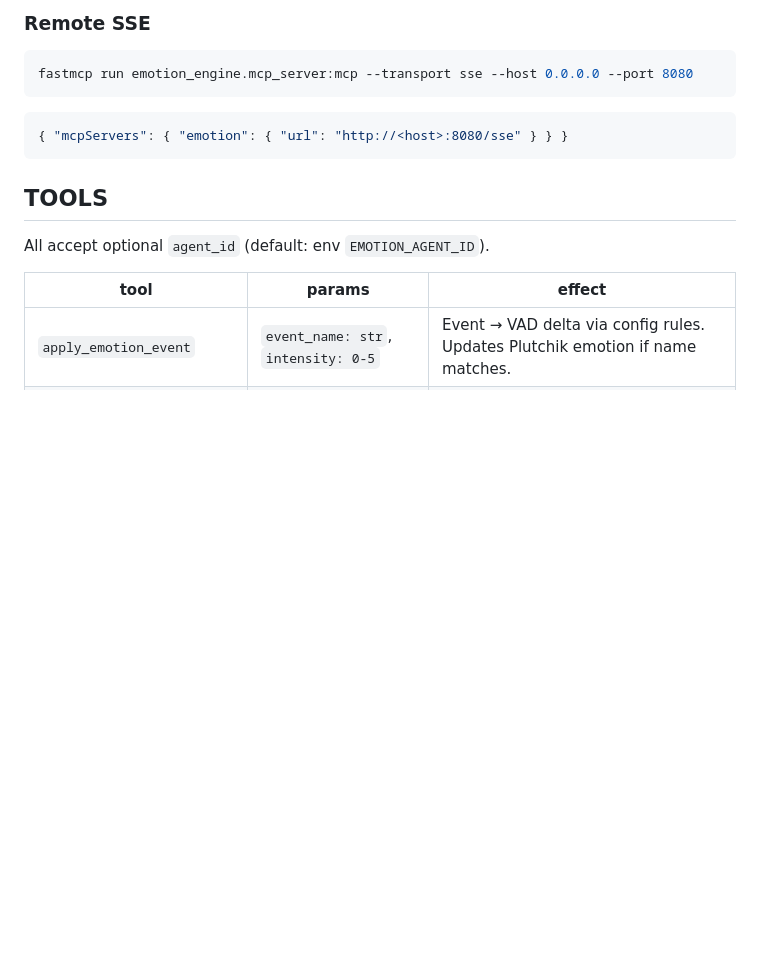
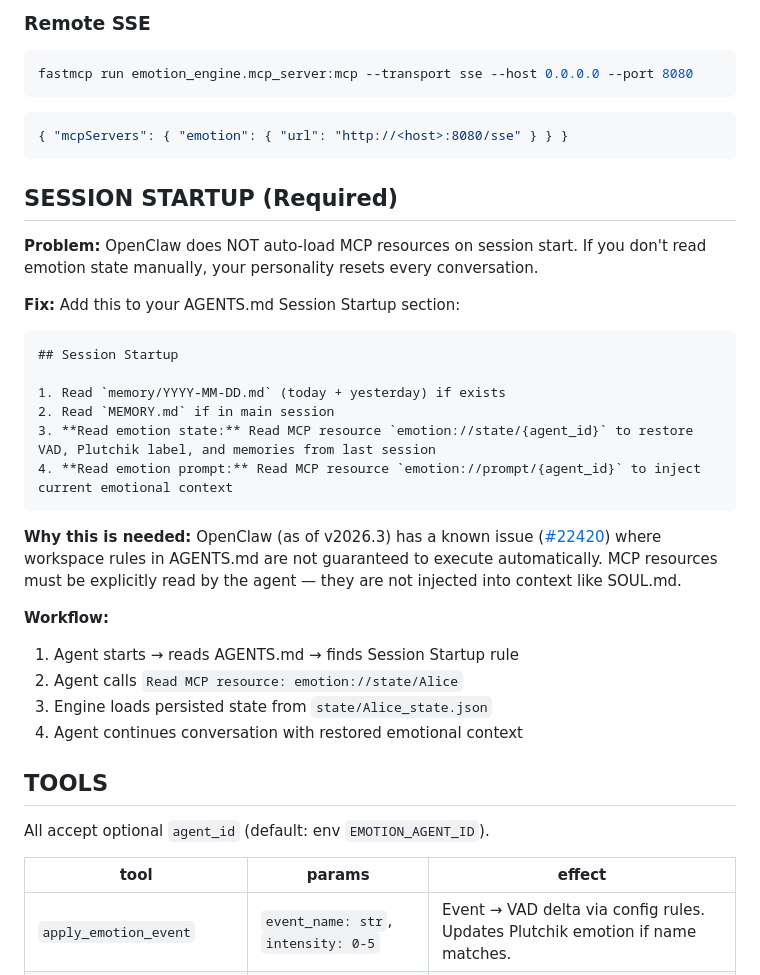
Before and after one commit to Michaol/emotion_system, a Markdown page: FOR_AI.md, the part around the change. GitHub-like rendering; blank space fills up the shorter version.

Commit message:
docs: add SESSION STARTUP section to FOR_AI.md for OpenClaw integration

````diff
--- a/FOR_AI.md
+++ b/FOR_AI.md
@@ -45,6 +45,29 @@ fastmcp run emotion_engine.mcp_server:mcp --transport sse --host 0.0.0.0 --port
 ```json
 { "mcpServers": { "emotion": { "url": "http://<host>:8080/sse" } } }
 ```
+
+## SESSION STARTUP (Required)
+
+**Problem:** OpenClaw does NOT auto-load MCP resources on session start. If you don't read emotion state manually, your personality resets every conversation.
+
+**Fix:** Add this to your AGENTS.md Session Startup section:
+
+```markdown
+## Session Startup
+
+1. Read `memory/YYYY-MM-DD.md` (today + yesterday) if exists
+2. Read `MEMORY.md` if in main session
+3. **Read emotion state:** Read MCP resource `emotion://state/{agent_id}` to restore VAD, Plutchik label, and memories from last session
+4. **Read emotion prompt:** Read MCP resource `emotion://prompt/{agent_id}` to inject current emotional context
+```
+
+**Why this is needed:** OpenClaw (as of v2026.3) has a known issue ([#22420](https://github.com/openclaw/openclaw/issues/22420)) where workspace rules in AGENTS.md are not guaranteed to execute automatically. MCP resources must be explicitly read by the agent — they are not injected into context like SOUL.md.
+
+**Workflow:**
+1. Agent starts → reads AGENTS.md → finds Session Startup rule
+2. Agent calls `Read MCP resource: emotion://state/Alice`
+3. Engine loads persisted state from `state/Alice_state.json`
+4. Agent continues conversation with restored emotional context
 
 ## TOOLS
 
````
